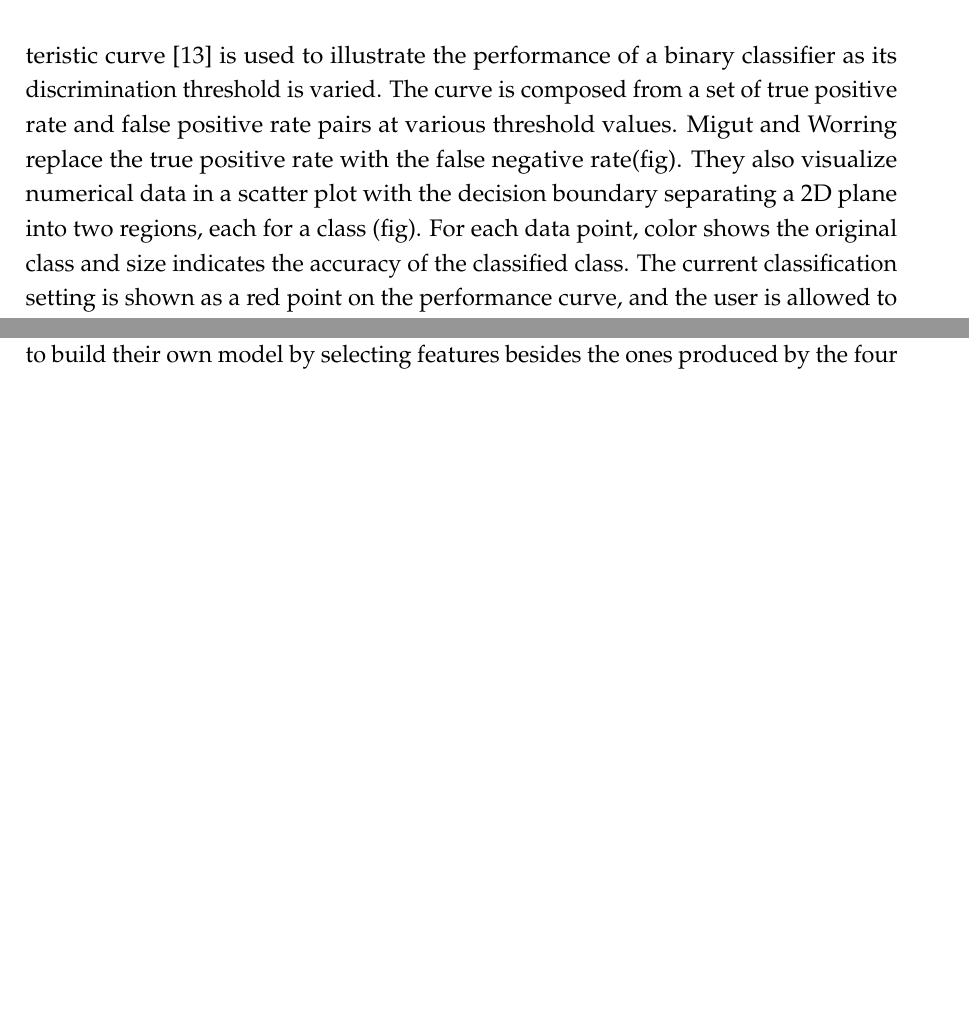
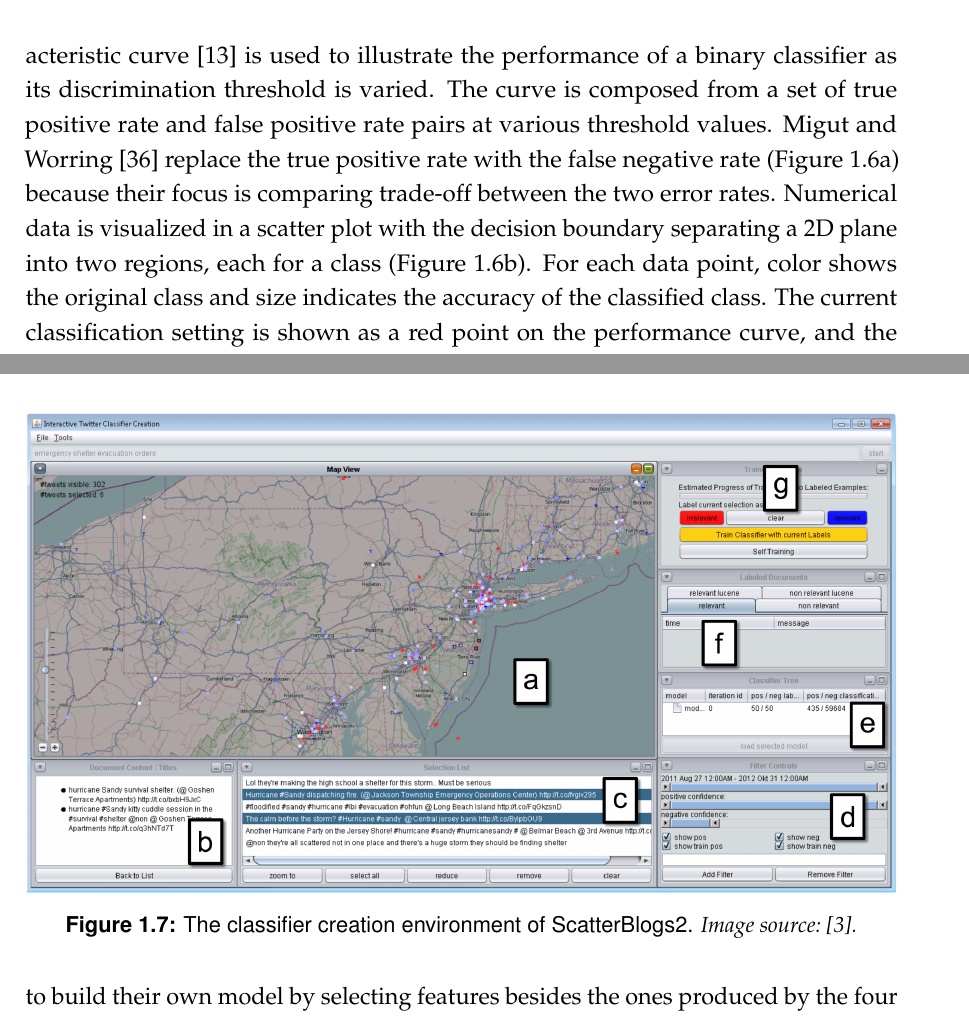
Before and after one commit to phongvis/thesis, a LaTeX thesis (thesis.tex, which reads Chapter2/sections/vis.tex): two parts of pages 9 and 10 of 29 before the commit and two parts of pages 9 and 11 of 30 after it, joined at a grey line, cut so that both start at the same text, the shorter picture padded with empty space. Compiled offline with pdfLaTeX.

Commit message:
finish all figures, all data mining

```diff
--- a/Chapter2/sections/vis.tex
+++ b/Chapter2/sections/vis.tex
@@ -102,7 +102,7 @@ Exploring a large image collection, such as the set of images available on the I
 \caption{Semantic image browser. \is{Yang2006}}
 \end{figure}
 
-In a binary classification, the classifier output is either \emph{positive} or \emph{negative}. Two types of error can happen include \emph{false positive} (classified as positive but the actual class is negative) and \emph{false negative} (classified as negative but the actual class is positive). Depending on a domain, the costs of these error types might be considerably different. For example, wrong prediction of a healthy patient with a cancer has a much lower impact than missing a patient with a real cancer. Migut and Worring~\cite{Migut2010} allow users to adjust the trade-off between these two error types through the visualization of the classification model. Typically, a receiver operating characteristic curve~\cite{Fawcett2006} is used to illustrate the performance of a binary classifier as its discrimination threshold is varied. The curve is composed from a set of true positive rate and false positive rate pairs at various threshold values. Migut and Worring replace the true positive rate with the false negative rate(fig). They also visualize numerical data in a scatter plot with the decision boundary separating a 2D plane into two regions, each for a class (fig). For each data point, color shows the original class and size indicates the accuracy of the classified class. The current classification setting is shown as a red point on the performance curve, and the user is allowed to move that point along the curve to change the false positive and false negative rates. The classification reruns with the new threshold and rates and updates on the data scatter plot.
+In a binary classification, the classifier output is either \emph{positive} or \emph{negative}. Two types of error can happen include \emph{false positive} (classified as positive but the actual class is negative) and \emph{false negative} (classified as negative but the actual class is positive). Depending on a domain, the costs of these error types might be considerably different. For example, wrong prediction of a healthy patient with a cancer has a much lower impact than missing a patient with a real cancer. Migut and Worring~\cite{Migut2010} allow users to adjust the trade-off between these two error types through the visualization of the classification model. Typically, a receiver operating characteristic curve~\cite{Fawcett2006} is used to illustrate the performance of a binary classifier as its discrimination threshold is varied. The curve is composed from a set of true positive rate and false positive rate pairs at various threshold values. Migut and Worring~\cite{Migut2010} replace the true positive rate with the false negative rate (\autoref{fig:lr-Migut1}) because their focus is comparing trade-off between the two error rates. Numerical data is visualized in a scatter plot with the decision boundary separating a 2D plane into two regions, each for a class (\autoref{fig:lr-Migut2}). For each data point, color shows the original class and size indicates the accuracy of the classified class. The current classification setting is shown as a red point on the performance curve, and the user is allowed to move that point along the curve to change the false positive and false negative rates. The classification reruns with the new threshold and rates and updates on the data scatter plot.
 
 \begin{figure}[!htb]
 \centering
@@ -116,2 +116,9 @@ Classification requires training data; however, it can be time-consuming and lab
 
-An essential step in classification of high dimensional datasets is feature selection, which selects a subset of relevant features for use in model construction without much loss of information. This step also simplifies the model and reduces training time. INFUSE~\cite{Krause2014} supports users to explore the predictive power of features in their models. The system allows comparison of features across four feature selection algorithms. Each feature is shown as a circle glyph divided into four equal quadrants, each for an algorithm. A quadrant is further split into 10 slices, each for a cross-validation fold (or random subset of data) to ensure the result  robust. The length of a slice indicates the rank of that feature using a given algorithm. (fig 4) Therefore a glyph can show how its feature performs in different algorithms. To have an overview of all features, INFUSE shows multiple glyphs in either a sequential layout or a scatter plot, where different options can be used for axes such as average rank of a feature or a more sophisticated importance measurement. It also allows users to explore four classification algorithms by showing the score of all 16 combination of feature selection and classification algorithms. More importantly, users are allowed to build their own model by selecting features besides the ones produced by the four given algorithms. The custom feature set is then included in the classification score comparison.
+\begin{figure}[!htb]
+	\centering
+	\includegraphics[width=\linewidth]{clas-ScatterBlogs2}
+	\caption{The classifier creation environment of ScatterBlogs2. \is{Bosch2013}}
+	\label{fig:lr-ScatterBlogs2}
+\end{figure}
+
+An essential step in classification of high dimensional datasets is feature selection, which selects a subset of relevant features for use in model construction without much loss of information. This step also simplifies the model and reduces training time. INFUSE~\cite{Krause2014} supports users to explore the predictive power of features in their models. The system allows comparison of features across four feature selection algorithms. Each feature is shown as a circle glyph divided into four equal quadrants, each for an algorithm (\autoref{fig:lr-INFUSE}). A quadrant is further split into 10 slices, each for a cross-validation fold (or random subset of data) to ensure the result  robust. The length of a slice indicates the rank of that feature using a given algorithm. Therefore a glyph can show how its feature performs in different algorithms. To have an overview of all features, INFUSE shows multiple glyphs in either a sequential layout or a scatter plot, where different options can be used for axes such as average rank of a feature or a more sophisticated importance measurement. It also allows users to explore four classification algorithms by showing the score of all 16 combination of feature selection and classification algorithms. More importantly, users are allowed to build their own model by selecting features besides the ones produced by the four given algorithms. The custom feature set is then included in the classification score comparison.
```
Also changed, not shown: Chapter2/figures/clas-INFUSE.png (added), Chapter2/figures/clas-ScatterBlogs2.png (added), Chapter2/sections/vis.tex (15 more changed lines).
